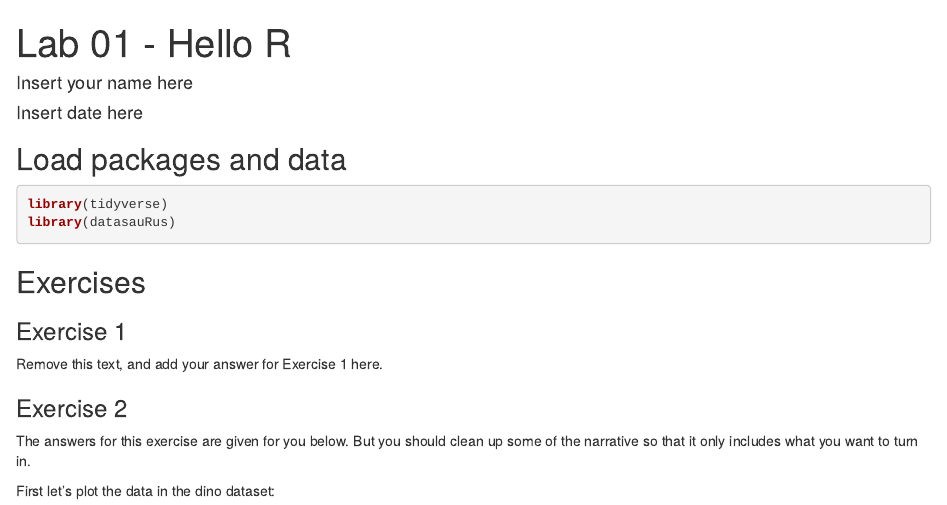
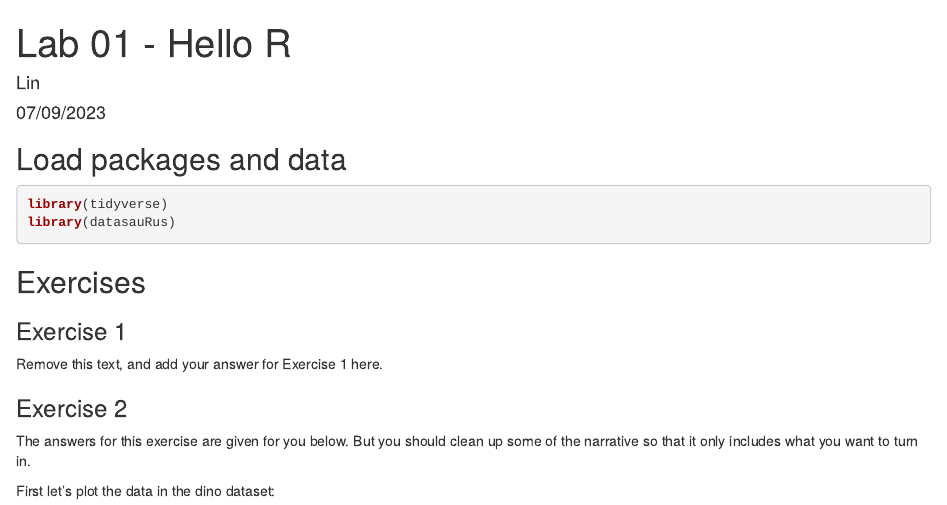
Before and after one commit to Lyn-W/Lab-01, an R Markdown document (lab-01-hello-r.Rmd): the page in a window 1100 px wide, from its top. Rendered offline with R 4.5, knitr and Pandoc, with nearby package versions; some code elsewhere in the file could not run offline.

Commit message:
commets here

```diff
--- a/lab-01-hello-r.Rmd
+++ b/lab-01-hello-r.Rmd
@@ -1,7 +1,7 @@
 ---
 title: "Lab 01 - Hello R"
-author: "Insert your name here"
-date: "Insert date here"
+author: "Lin"
+date: "07/09/2023"
 output:
   html_document:
     fig_height: 4
```
